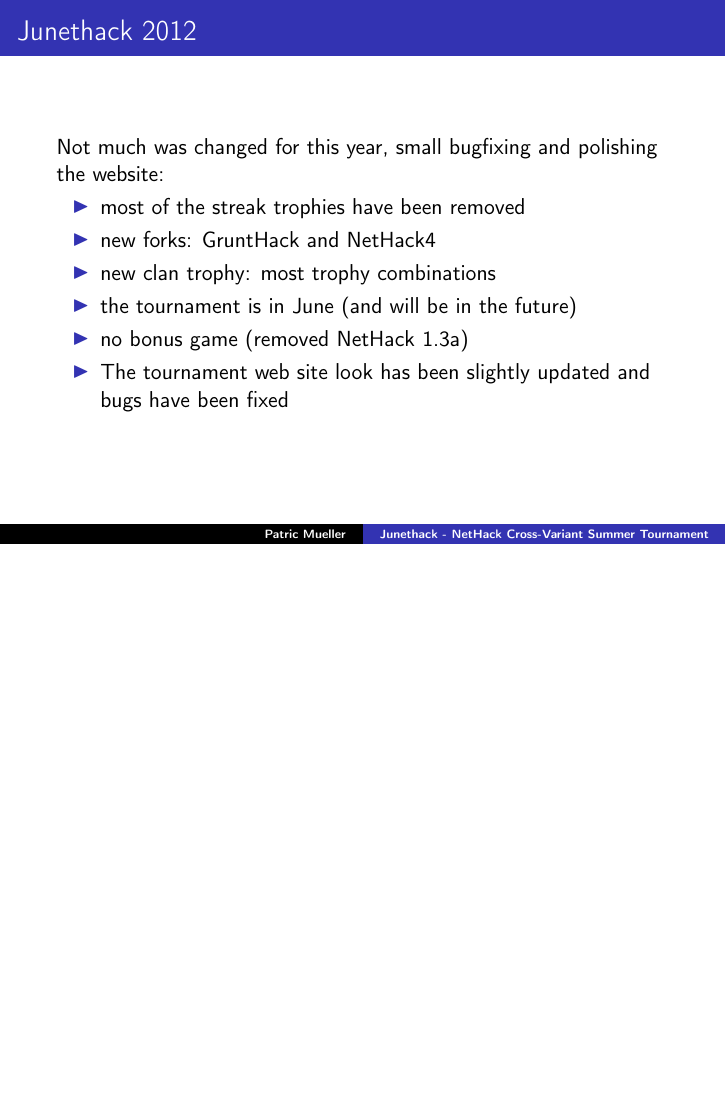
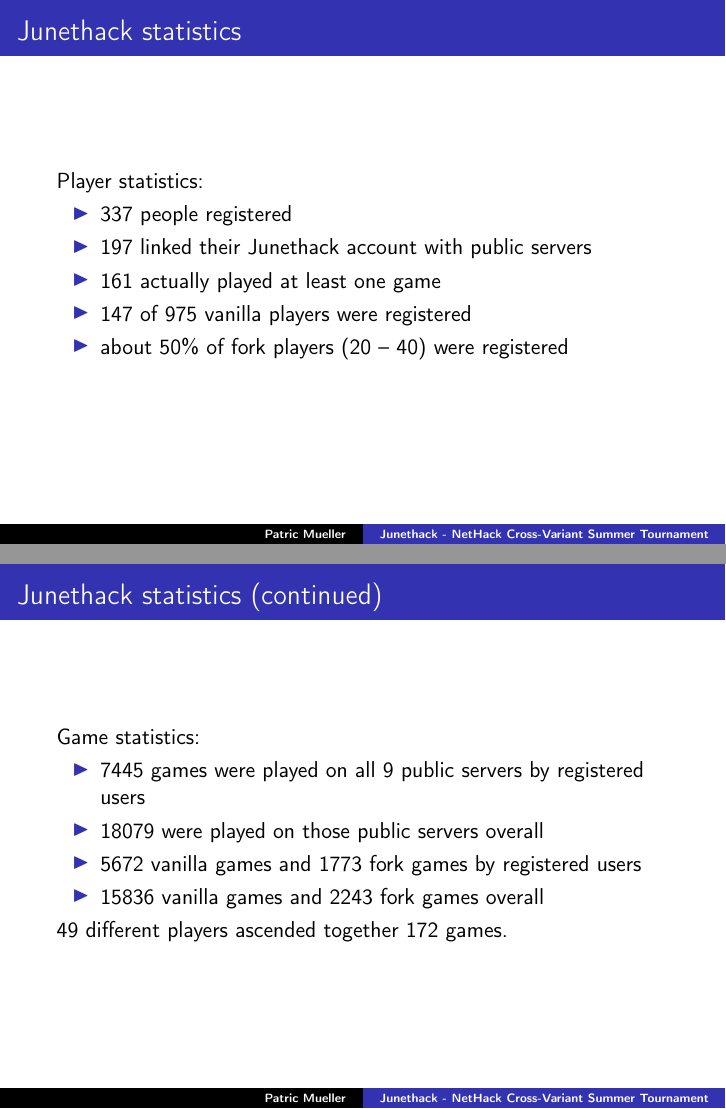
Before and after one commit to bhaak/presentations, LaTeX slides (2012_irdc_junethack/junethack.tex): page 14 of 15 before the commit and pages 14 and 15 of 18 after it, the two joined at a grey line, the shorter picture padded with empty space. Compiled offline with pdfLaTeX.

Commit message:
statistics, lessons learned

```diff
--- a/2012_irdc_junethack/junethack.tex
+++ b/2012_irdc_junethack/junethack.tex
@@ -206,6 +206,29 @@
 \end{frame}
 
 % statistics
+\begin{frame}
+\frametitle{Junethack statistics}
+  Player statistics:\pause
+  \begin{itemize}[<+->]
+    \item 337 people registered
+    \item 197 linked their Junethack account with public servers
+    \item 161 actually played at least one game
+    \item 147 of 975 vanilla players were registered
+    \item about 50\% of fork players (20 -- 40) were registered
+  \end{itemize}\pause
+\end{frame}
 
+% statistics
+\begin{frame}
+\frametitle{Junethack statistics (continued)}
+  Game statistics:\pause
+  \begin{itemize}[<+->]
+    \item 7445 games were played on all 9 public servers by registered users
+    \item 18079 were played on those public servers overall
+    \item 5672 vanilla games and 1773 fork games by registered users
+    \item 15836 vanilla games and 2243 fork games overall
+  \end{itemize}\pause
+  49 different players ascended together 172 games.\pause
+\end{frame}
 
 % lesson learnt
```
Also changed, not shown: 2012_irdc_junethack/junethack.tex (18 more changed lines).
